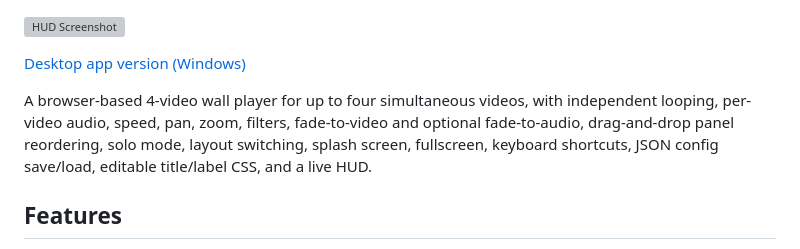
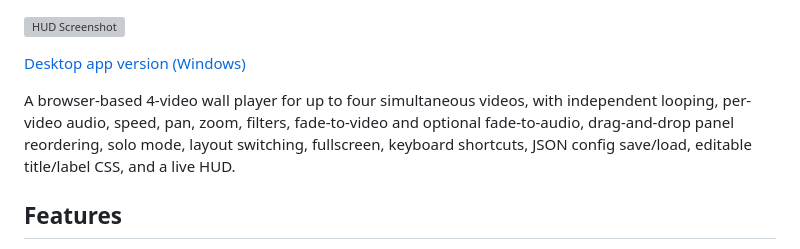
Before and after one commit to tz-dev/4_video_wall, a Markdown page: README.md, the part around the change. GitHub-like rendering; grey boxes are pictures that could not be loaded.

```diff
--- a/README.md
+++ b/README.md
@@ -3,7 +3,7 @@
 
 [Desktop app version (Windows)](https://drive.google.com/drive/folders/1R1BZmtSfM-5gCfLMulFZyMyiz9kh-R2E?usp=sharing)
 
-A browser-based 4-video wall player for up to four simultaneous videos, with independent looping, per-video audio, speed, pan, zoom, filters, fade-to-video and optional fade-to-audio, drag-and-drop panel reordering, solo mode, layout switching, splash screen, fullscreen, keyboard shortcuts, JSON config save/load, editable title/label CSS, and a live HUD.
+A browser-based 4-video wall player for up to four simultaneous videos, with independent looping, per-video audio, speed, pan, zoom, filters, fade-to-video and optional fade-to-audio, drag-and-drop panel reordering, solo mode, layout switching, fullscreen, keyboard shortcuts, JSON config save/load, editable title/label CSS, and a live HUD.
 
 ## Features
 
```
